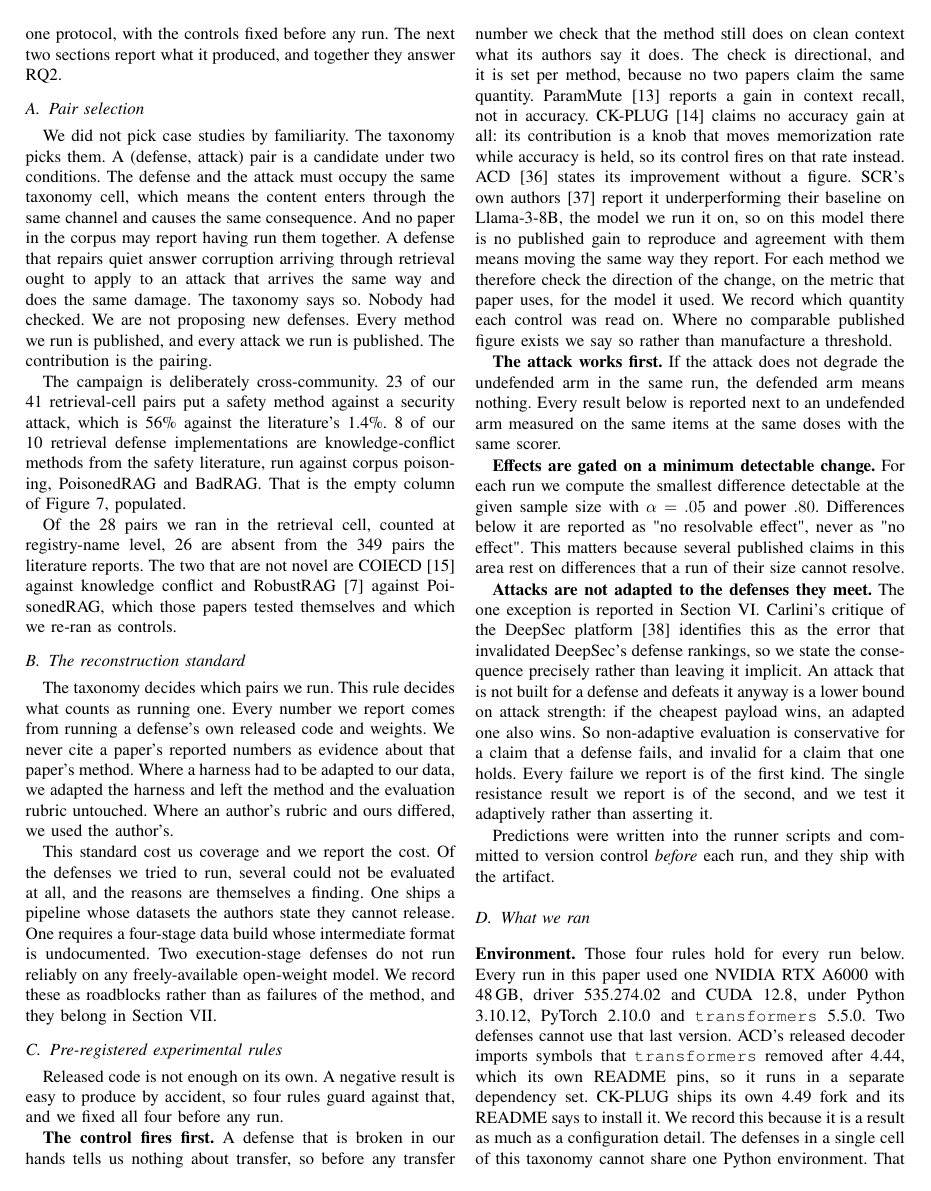
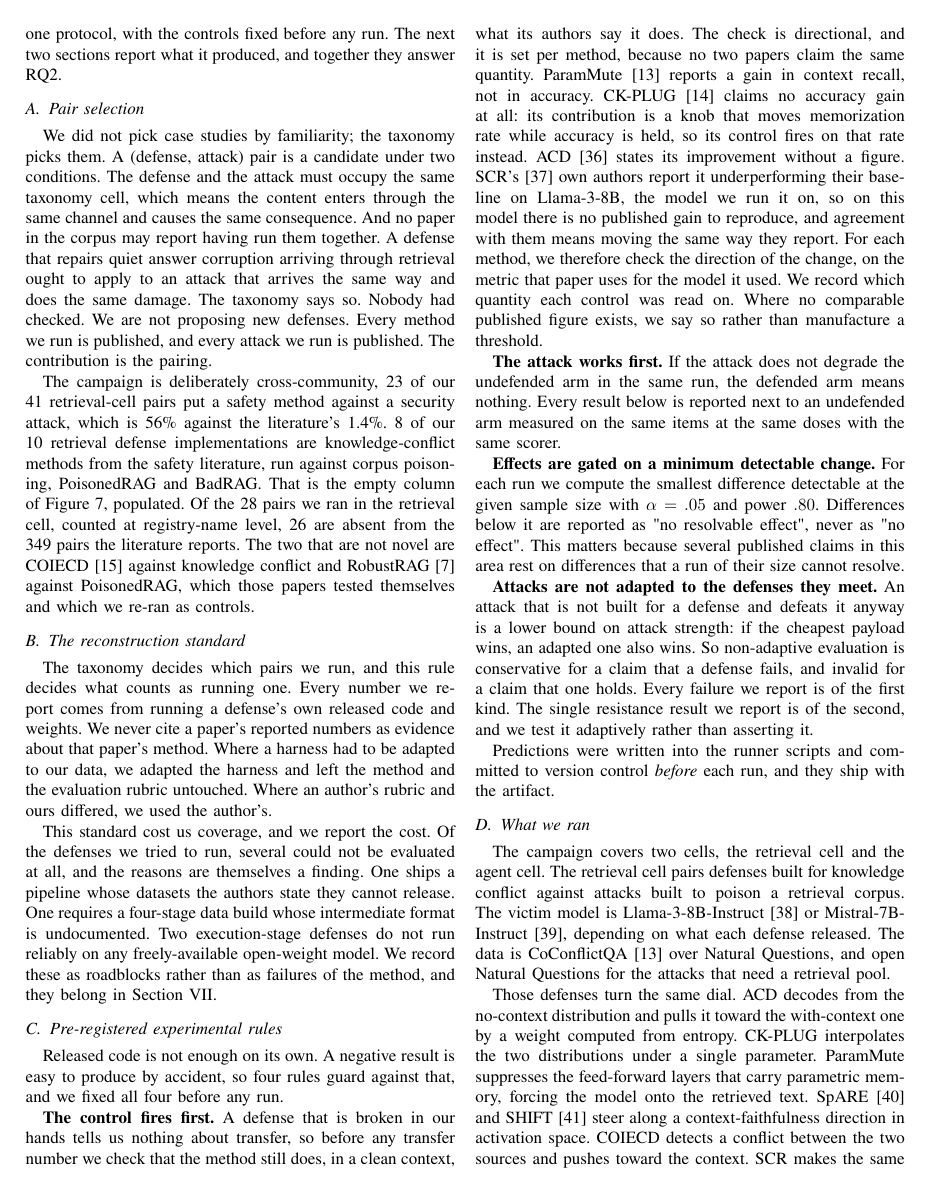
Before and after one commit to Nyamtulla/context_poison, a LaTeX paper (latex/main.tex, which reads latex/sections/07-experiments.tex): page 10 of 24. Compiled offline with pdfLaTeX.

Commit message:
Take the Overleaf edits to the platform section

```diff
--- a/latex/sections/07-experiments.tex
+++ b/latex/sections/07-experiments.tex
@@ -18,15 +18,11 @@ ought to apply to an attack that arrives the same way and does the same
 damage. The taxonomy says so. Nobody had checked. We are not proposing new defenses. Every method we run is published,
 and every attack we run is published. The contribution is the pairing.
 
-The campaign is deliberately cross-community.
-\NOursCrossPairs{} of our \NOursPairs{} retrieval-cell pairs put a safety method against a security attack, which is \PctOursCross{}\% against
+The campaign is deliberately cross-community, \NOursCrossPairs{} of our \NOursPairs{} retrieval-cell pairs put a safety method against a security attack, which is \PctOursCross{}\% against
 the literature's \PctCrossCommunity{}\%. \NRagImplSafety{} of our \NRagImpl{} retrieval defense
 implementations are knowledge-conflict methods from the safety literature,
-run against corpus poisoning, PoisonedRAG and
-BadRAG. That is the empty column
-of Figure~\ref{fig:transferlit}, populated.
-
-Of the \NRagPairsKeyed{} pairs we ran in the retrieval cell, counted at
+run against corpus poisoning, PoisonedRAG and BadRAG. That is the empty column
+of Figure~\ref{fig:transferlit}, populated. Of the \NRagPairsKeyed{} pairs we ran in the retrieval cell, counted at
 registry-name level, \NRagPairsNovel{} are absent from the
 \NPairsComposite{} pairs the literature reports. The two that are not novel
 are COIECD~\cite{yuan-2024-discerning} against knowledge conflict and RobustRAG~\cite{xiang-2024-certifiably} against PoisonedRAG, which
@@ -34,14 +30,14 @@ those papers tested themselves and which we re-ran as controls.
 
 \subsection{The reconstruction standard}
 
-The taxonomy decides which pairs we run. This rule decides what counts as
+The taxonomy decides which pairs we run, and this rule decides what counts as
 running one. Every number we report comes from running a defense's own released code and
 weights. We never cite a paper's reported numbers as evidence about that
 paper's method. Where a harness had to be adapted to our data, we adapted the
 harness and left the method and the evaluation rubric untouched. Where an
 author's rubric and ours differed, we used the author's.
 
-This standard cost us coverage and we report the cost. Of the defenses we tried
+This standard cost us coverage, and we report the cost. Of the defenses we tried
 to run, several could not be evaluated at all, and the reasons are themselves a
 finding. One ships a pipeline whose datasets the authors state they cannot
 release. One requires a four-stage data build whose intermediate format is
@@ -57,18 +53,18 @@ any run.
 
 \textbf{The control fires first.} A defense that is broken in our hands
 tells us nothing about transfer, so before any transfer number we check that
-the method still does on clean context what its authors say it does. The check is directional, and it is set per method, because no two papers
+the method still does, in a clean context, what its authors say it does. The check is directional, and it is set per method, because no two papers
 claim the same quantity. ParamMute~\cite{huang-2025-parammute} reports a gain in context
 recall, not in accuracy. CK-PLUG~\cite{bi-2025-parameters} claims no accuracy gain at all: its
 contribution is a knob that moves memorization rate while accuracy is held,
 so its control fires on that rate instead. ACD~\cite{kim-2024-adaptive} states its improvement
-without a figure. SCR's own authors~\cite{huang-2024-trust} report it underperforming their
+without a figure. SCR's~\cite{huang-2024-trust} own authors report it underperforming their
 baseline on Llama-3-8B, the model we run it on, so on this model there is no
-published gain to reproduce and agreement with them means moving the same
-way they report. For each method we therefore check the direction of the change, on the metric
-that paper uses, for the model it used. We record which quantity each
+published gain to reproduce, and agreement with them means moving the same
+way they report. For each method, we therefore check the direction of the change, on the metric
+that paper uses for the model it used. We record which quantity each
 control was read on. Where no comparable published figure
-exists we say so rather than manufacture a threshold.
+exists, we say so rather than manufacture a threshold.
 
 
 \textbf{The attack works first.} If the attack does not degrade the undefended
@@ -83,11 +79,7 @@ resolvable effect", never as "no effect". This matters because several
 published claims in this area rest on differences that a run of their size
 cannot resolve.
 
-\textbf{Attacks are not adapted to the defenses they meet.} The one
-exception is reported in Section~\ref{sec:results2}. Carlini's critique of the
-DeepSec platform~\cite{carlini-2019-critique} identifies this as the error that
-invalidated DeepSec's defense rankings, so we state the consequence precisely
-rather than leaving it implicit. An attack that is not built for a defense and
+\textbf{Attacks are not adapted to the defenses they meet.} An attack that is not built for a defense and
 defeats it anyway is a lower bound on attack strength: if the
 cheapest payload wins, an adapted one also wins. So non-adaptive evaluation is
 conservative for a claim that a defense fails, and invalid for a claim that one
@@ -101,24 +93,9 @@ control \emph{before} each run, and they ship with the artifact.
 \subsection{What we ran}
 \label{sec:whatweran}
 
-\paragraph{Environment.}
-Those four rules hold for every run below. Every run in this paper used one NVIDIA RTX A6000 with 48\,GB, driver
-535.274.02 and CUDA 12.8, under Python 3.10.12, PyTorch 2.10.0 and
-\texttt{transformers} 5.5.0. Two defenses cannot use that last version. ACD's
-released decoder imports symbols that \texttt{transformers} removed after
-4.44, which its own README pins, so it runs in a separate dependency set.
-CK-PLUG ships its own 4.49 fork and its README says to install it. We record this
-because it is a result as much as a configuration detail. The defenses in a
-single cell of this taxonomy cannot share one Python environment. That is the
-reproducibility problem of Section~\ref{sec:discussion}, one layer further
-down. The released artifact builds each set and verifies it.
-
-The campaign covers two cells.
-
-The retrieval cell pairs defenses built for knowledge conflict against
+The campaign covers two cells, the retrieval cell and the agent cell. The retrieval cell pairs defenses built for knowledge conflict against
 attacks built to poison a retrieval corpus. The victim model is
-Llama-3-8B-Instruct~\cite{grattafiori-2024-llama3} or
-Mistral-7B-Instruct~\cite{jiang-2023-mistral}, depending on what each defense
+Llama-3-8B-Instruct~\cite{grattafiori-2024-llama3} or Mistral-7B-Instruct~\cite{jiang-2023-mistral}, depending on what each defense
 released. The data is CoConflictQA~\cite{huang-2025-parammute} over Natural Questions, and open Natural
 Questions for the attacks that need a retrieval pool.
 
```
Also changed, not shown: latex/sections/07-experiments.tex (16 more changed lines).
